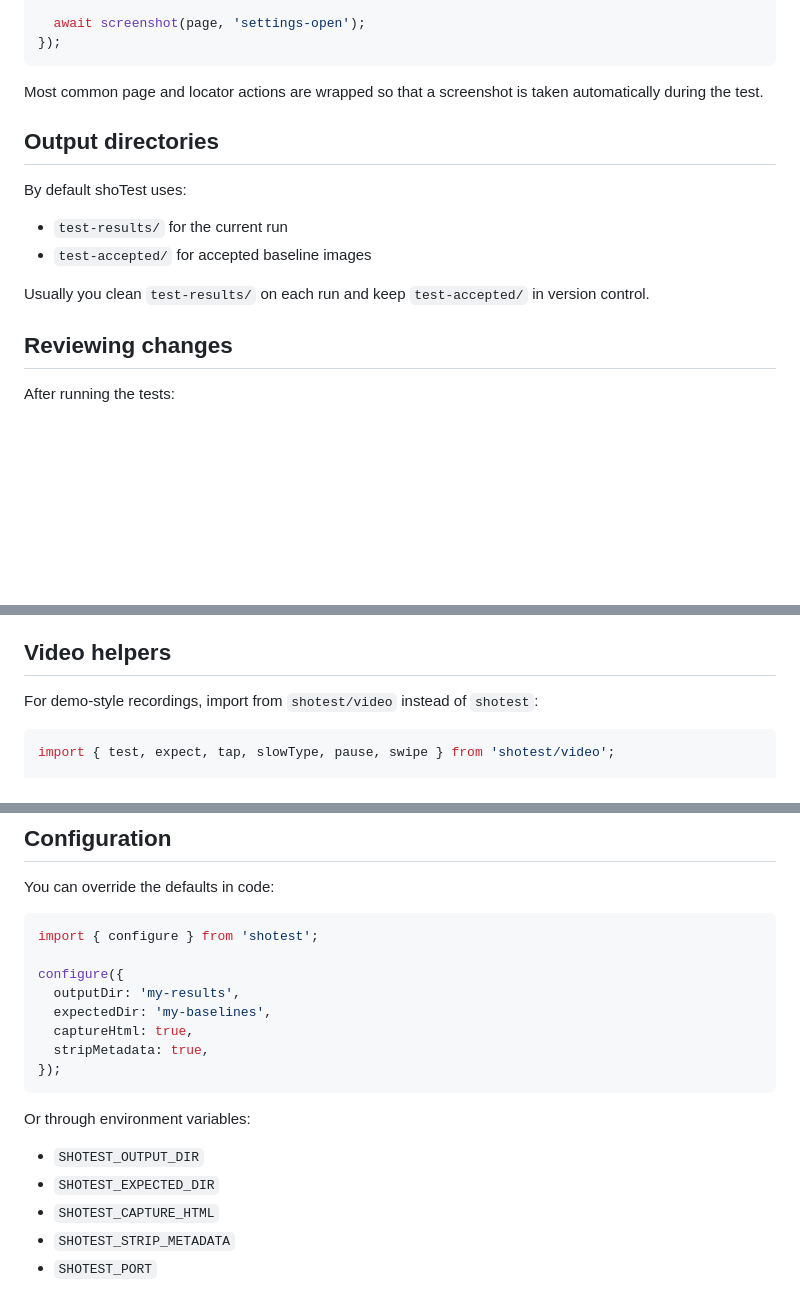
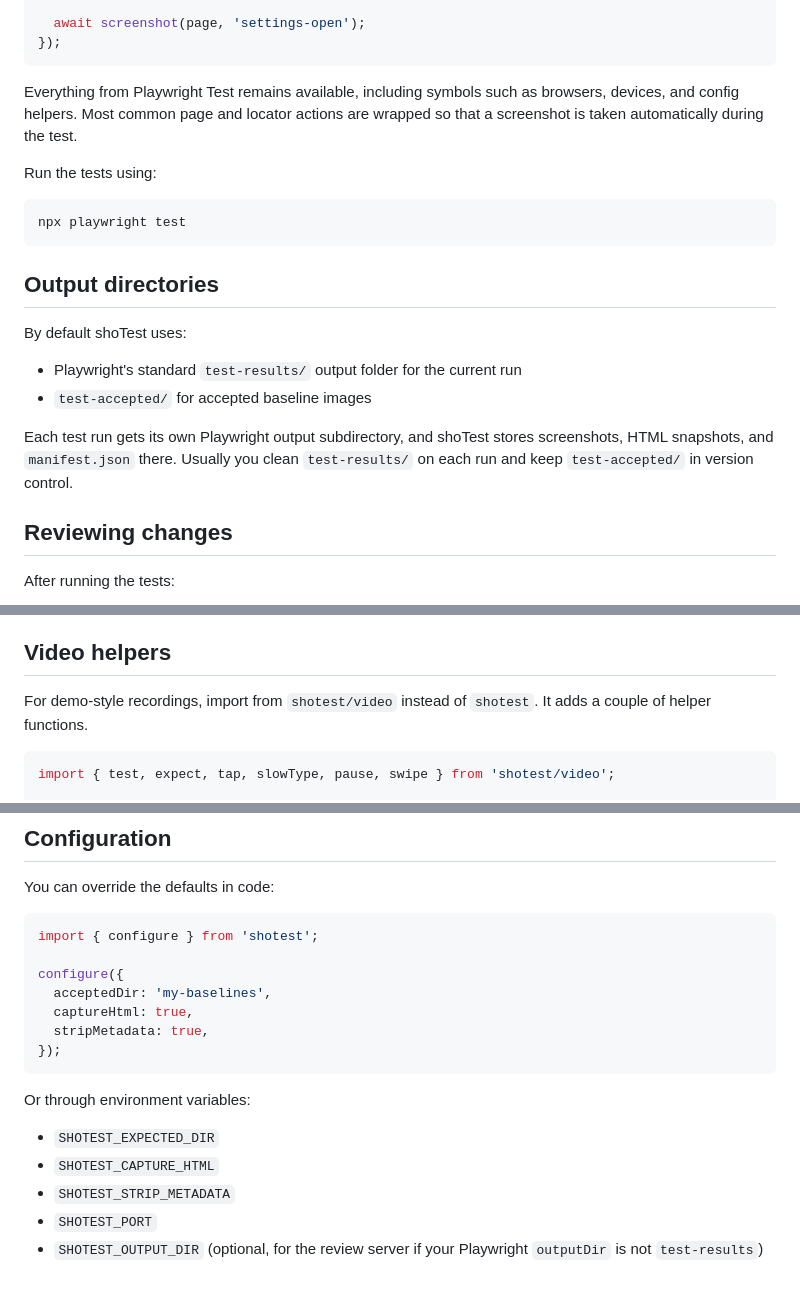
Before and after one commit to vanviegen/shotest, a Markdown page: README.md, 3 parts joined by grey strips. Rendered like a GitHub page; blank space fills up the shorter version.

````diff
--- a/README.md
+++ b/README.md
@@ -69,16 +65,22 @@ test('open settings', async ({ page }) => {
 });
 ```
 
-Most common page and locator actions are wrapped so that a screenshot is taken automatically during the test.
+Everything from Playwright Test remains available, including symbols such as browsers, devices, and config helpers. Most common page and locator actions are wrapped so that a screenshot is taken automatically during the test.
+
+Run the tests using:
+
+```sh
+npx playwright test
+```
 
 ## Output directories
 
 By default shoTest uses:
 
-- `test-results/` for the current run
+- Playwright's standard `test-results/` output folder for the current run
 - `test-accepted/` for accepted baseline images
 
-Usually you clean `test-results/` on each run and keep `test-accepted/` in version control.
+Each test run gets its own Playwright output subdirectory, and shoTest stores screenshots, HTML snapshots, and `manifest.json` there. Usually you clean `test-results/` on each run and keep `test-accepted/` in version control.
 
 ## Reviewing changes
 
@@ -98,7 +100,7 @@ Use the review page to inspect failures, compare screenshots, and accept the new
 
 ## Video helpers
 
-For demo-style recordings, import from `shotest/video` instead of `shotest`:
+For demo-style recordings, import from `shotest/video` instead of `shotest`. It adds a couple of helper functions.
 
 ```ts
 import { test, expect, tap, slowType, pause, swipe } from 'shotest/video';
@@ -140,8 +142,7 @@ You can override the defaults in code:
 import { configure } from 'shotest';
 
 configure({
-  outputDir: 'my-results',
-  expectedDir: 'my-baselines',
+  acceptedDir: 'my-baselines',
   captureHtml: true,
   stripMetadata: true,
 });
@@ -149,8 +150,8 @@ configure({
 
 Or through environment variables:
 
-- `SHOTEST_OUTPUT_DIR`
 - `SHOTEST_EXPECTED_DIR`
 - `SHOTEST_CAPTURE_HTML`
 - `SHOTEST_STRIP_METADATA`
 - `SHOTEST_PORT`
+- `SHOTEST_OUTPUT_DIR` (optional, for the review server if your Playwright `outputDir` is not `test-results`)
````
Also changed, not shown: other parts of README.md (+15 -19 lines), screenshot.png (added), 15 other files.
